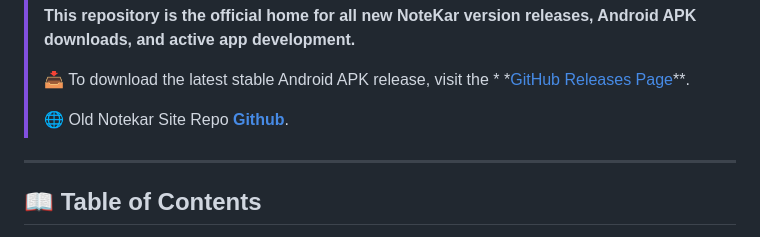
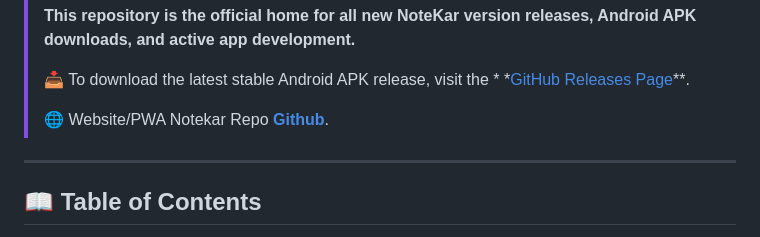
Before and after one commit to dheeraz101/Notekar-Android, a Markdown page: README.md, the part around the change. Drawn GitHub-style.

```diff
--- a/README.md
+++ b/README.md
@@ -22,7 +22,7 @@
 > 📥 To download the latest stable Android APK release, visit the *
 *[GitHub Releases Page](https://github.com/dheeraz101/Notekar-Android/releases)**.
 >
-> 🌐 Old Notekar Site Repo **[Github](https://github.com/dheeraz101/Notekar)**.
+> 🌐 Website/PWA Notekar Repo **[Github](https://github.com/dheeraz101/Notekar)**.
 
 ---
 
```
